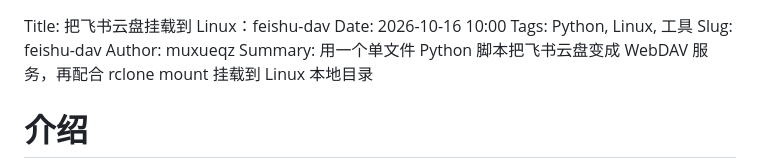
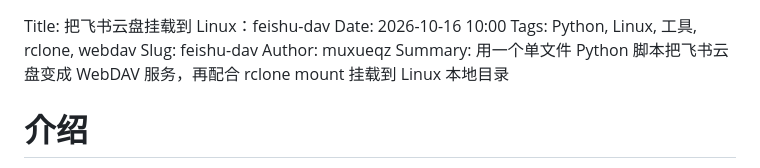
Before and after one commit to muxueqz/muxueqz-blog, a Markdown page: feishu-dav.md, the part around the change. Rendered like a GitHub page.

```diff
--- a/feishu-dav.md
+++ b/feishu-dav.md
@@ -1,6 +1,6 @@
 Title: 把飞书云盘挂载到 Linux：feishu-dav
 Date: 2026-10-16 10:00
-Tags: Python, Linux, 工具
+Tags: Python, Linux, 工具, rclone, webdav
 Slug: feishu-dav
 Author: muxueqz
 Summary: 用一个单文件 Python 脚本把飞书云盘变成 WebDAV 服务，再配合 rclone mount 挂载到 Linux 本地目录
```
